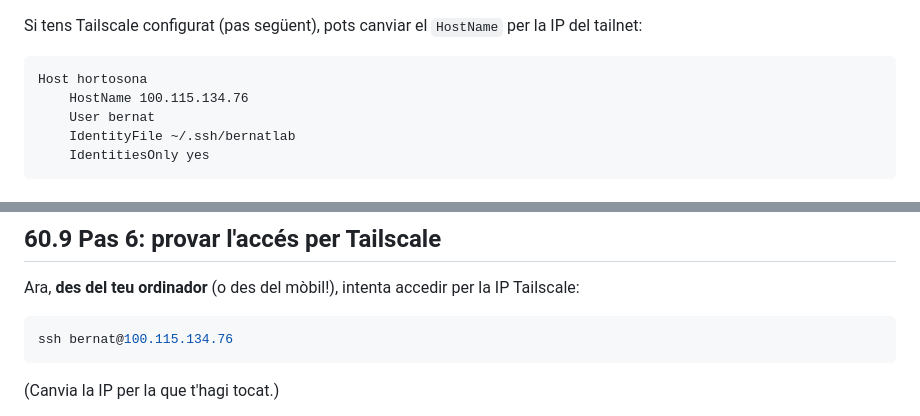
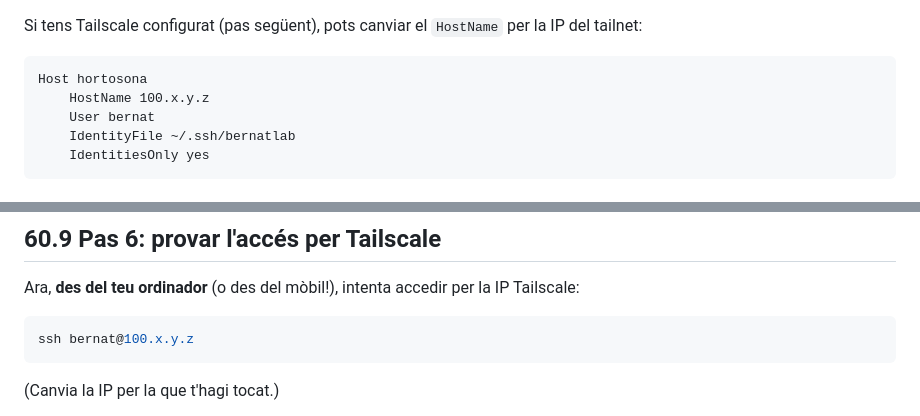
Before and after one commit to BernatMora/bernatlab, a Markdown page: book/chapters/60-sistema-base-segur.md, 2 parts joined by grey strips. GitHub-like rendering.

Commit message:
docs: anonymize internal Tailscale addresses

````diff
--- a/book/chapters/60-sistema-base-segur.md
+++ b/book/chapters/60-sistema-base-segur.md
@@ -123,7 +123,7 @@ Si tens Tailscale configurat (pas següent), pots canviar el `HostName` per la I
 
 ```
 Host hortosona
-    HostName 100.115.134.76
+    HostName 100.x.y.z
     User bernat
     IdentityFile ~/.ssh/bernatlab
     IdentitiesOnly yes
@@ -160,7 +160,7 @@ Hauries de veure la RPi amb una IP del tipus `100.x.x.x`. Aquesta és la IP Tail
 Ara, **des del teu ordinador** (o des del mòbil!), intenta accedir per la IP Tailscale:
 
 ```bash
-ssh bernat@100.115.134.76
+ssh bernat@100.x.y.z
 ```
 
 (Canvia la IP per la que t'hagi tocat.)
````
